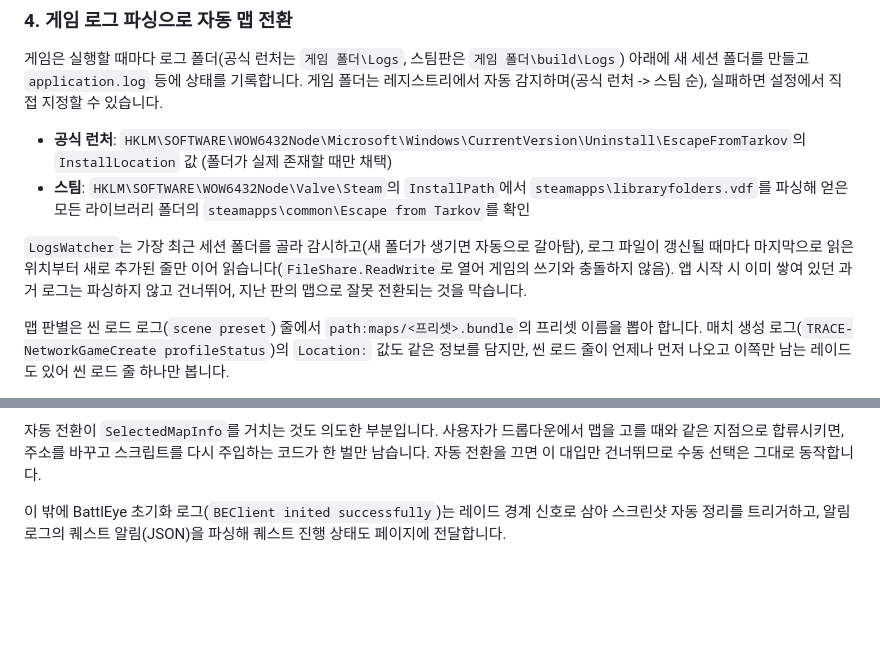
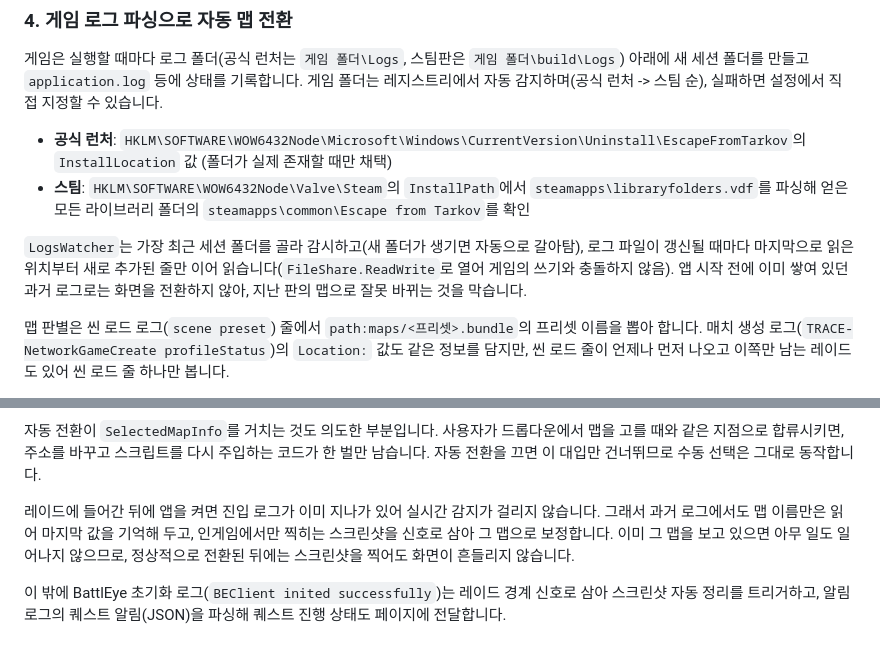
Before and after one commit to siakun/TanukiTarkovMap, a Markdown page: README.md, 2 parts joined by grey strips. Drawn GitHub-style; blank space fills up the shorter version.

Commit message:
docs: 스크린샷 기반 맵 보정을 README와 PROJECT.md에 반영

```diff
--- a/README.md
+++ b/README.md
@@ -112,7 +112,7 @@ Escape from Tarkov은 인게임에서 스크린샷을 찍으면 파일명에 플
 - **공식 런처**: `HKLM\SOFTWARE\WOW6432Node\Microsoft\Windows\CurrentVersion\Uninstall\EscapeFromTarkov`의 `InstallLocation` 값 (폴더가 실제 존재할 때만 채택)
 - **스팀**: `HKLM\SOFTWARE\WOW6432Node\Valve\Steam`의 `InstallPath`에서 `steamapps\libraryfolders.vdf`를 파싱해 얻은 모든 라이브러리 폴더의 `steamapps\common\Escape from Tarkov`를 확인
 
-`LogsWatcher`는 가장 최근 세션 폴더를 골라 감시하고(새 폴더가 생기면 자동으로 갈아탐), 로그 파일이 갱신될 때마다 마지막으로 읽은 위치부터 새로 추가된 줄만 이어 읽습니다(`FileShare.ReadWrite`로 열어 게임의 쓰기와 충돌하지 않음). 앱 시작 시 이미 쌓여 있던 과거 로그는 파싱하지 않고 건너뛰어, 지난 판의 맵으로 잘못 전환되는 것을 막습니다.
+`LogsWatcher`는 가장 최근 세션 폴더를 골라 감시하고(새 폴더가 생기면 자동으로 갈아탐), 로그 파일이 갱신될 때마다 마지막으로 읽은 위치부터 새로 추가된 줄만 이어 읽습니다(`FileShare.ReadWrite`로 열어 게임의 쓰기와 충돌하지 않음). 앱 시작 전에 이미 쌓여 있던 과거 로그로는 화면을 전환하지 않아, 지난 판의 맵으로 잘못 바뀌는 것을 막습니다.
 
 맵 판별은 씬 로드 로그(`scene preset`) 줄에서 `path:maps/<프리셋>.bundle`의 프리셋 이름을 뽑아 합니다. 매치 생성 로그(`TRACE-NetworkGameCreate profileStatus`)의 `Location:` 값도 같은 정보를 담지만, 씬 로드 줄이 언제나 먼저 나오고 이쪽만 남는 레이드도 있어 씬 로드 줄 하나만 봅니다.
 
@@ -130,6 +130,8 @@ scene preset 줄 감지
 맵과 프리셋의 관계는 1:N입니다. Ground Zero는 레벨 구간마다, Factory는 시간대마다 프리셋이 따로 있어서 맵 하나가 프리셋 목록을 갖는 형태로 `MapConfiguration`에 등록합니다. 목록에 없는 프리셋이 나오면 전환하지 않고 그 이름만 앱 로그에 남깁니다. 게임에 새 맵이 추가됐을 때 무엇을 등록해야 하는지 그 줄로 알 수 있습니다.
 
 자동 전환이 `SelectedMapInfo`를 거치는 것도 의도한 부분입니다. 사용자가 드롭다운에서 맵을 고를 때와 같은 지점으로 합류시키면, 주소를 바꾸고 스크립트를 다시 주입하는 코드가 한 벌만 남습니다. 자동 전환을 끄면 이 대입만 건너뛰므로 수동 선택은 그대로 동작합니다.
+
+레이드에 들어간 뒤에 앱을 켜면 진입 로그가 이미 지나가 있어 실시간 감지가 걸리지 않습니다. 그래서 과거 로그에서도 맵 이름만은 읽어 마지막 값을 기억해 두고, 인게임에서만 찍히는 스크린샷을 신호로 삼아 그 맵으로 보정합니다. 이미 그 맵을 보고 있으면 아무 일도 일어나지 않으므로, 정상적으로 전환된 뒤에는 스크린샷을 찍어도 화면이 흔들리지 않습니다.
 
 이 밖에 BattlEye 초기화 로그(`BEClient inited successfully`)는 레이드 경계 신호로 삼아 스크린샷 자동 정리를 트리거하고, 알림 로그의 퀘스트 알림(JSON)을 파싱해 퀘스트 진행 상태도 페이지에 전달합니다.
 
```
Also changed, not shown: PROJECT.md (+19 -0 lines).
